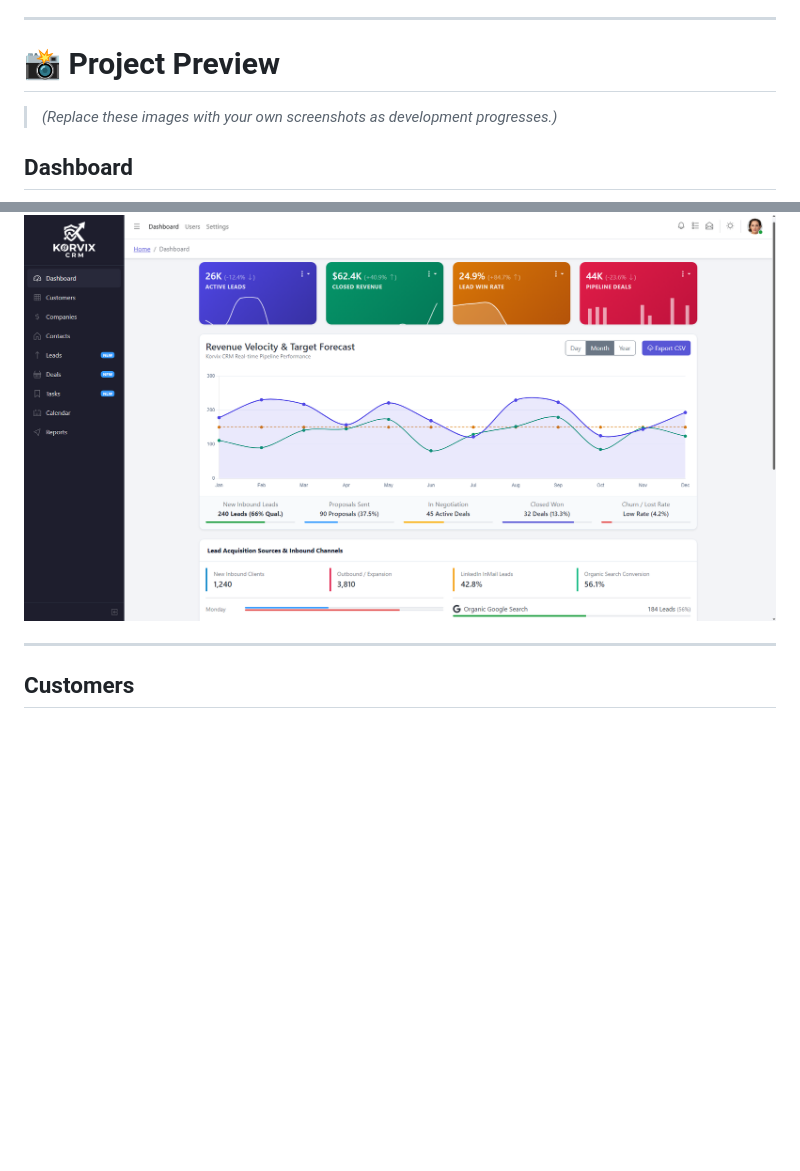
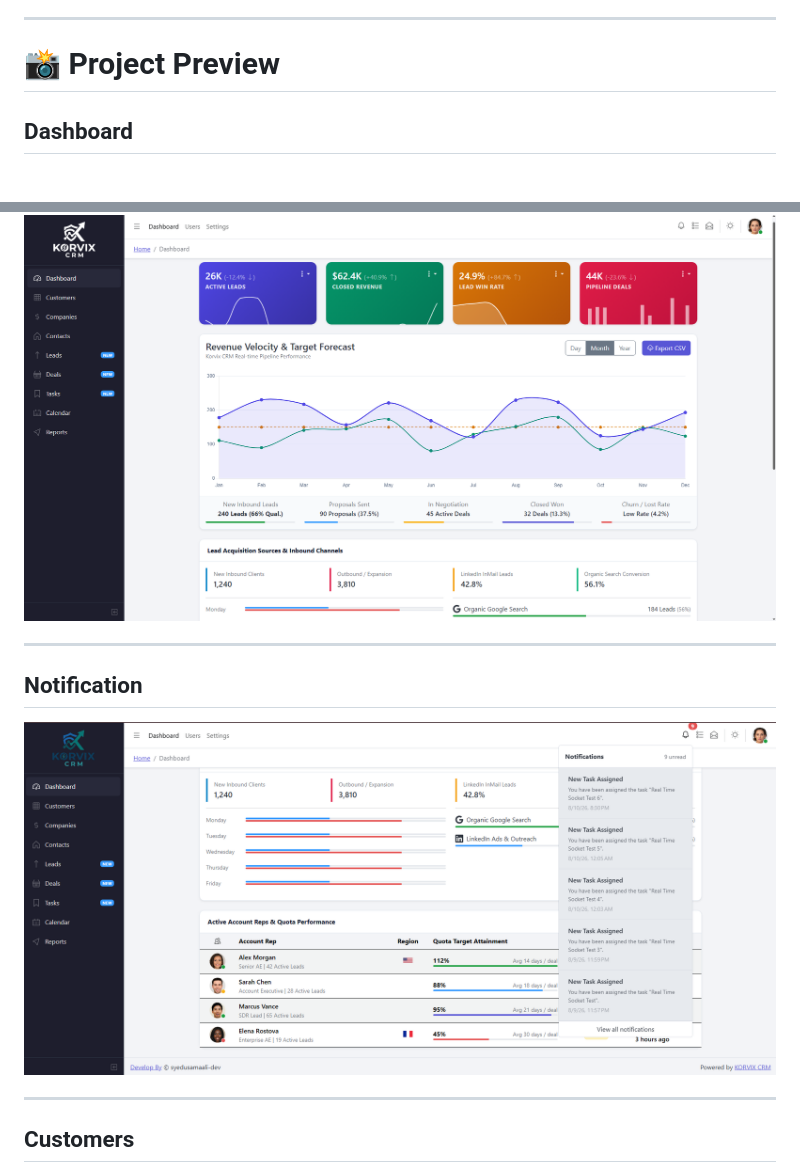
Before and after one commit to syedusamaali-dev/Korvix-CRM-2.0, a Markdown page: README.md, 2 parts joined by grey strips. Rendered like a GitHub page; pictures changed too: README-assets/Notification implementation Socketio.PNG (added); blank space fills up the shorter version.

Commit message:
Update Readme File - Korvix-2.0

```diff
--- a/README.md
+++ b/README.md
@@ -24,11 +24,16 @@ A scalable, enterprise-grade Customer Relationship Management (CRM) platform foc
 
 # 📸 Project Preview
 
-> *(Replace these images with your own screenshots as development progresses.)*
 
 ## Dashboard
 
 ![Dashboard](README-assets/dashboard.png)
+
+---
+
+## Notification
+
+![Notification](README-assets/Notification%20implementation%20Socketio.PNG)
 
 ---
 
```
